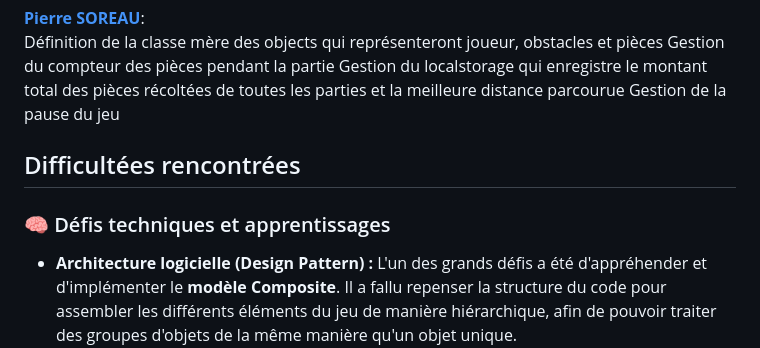
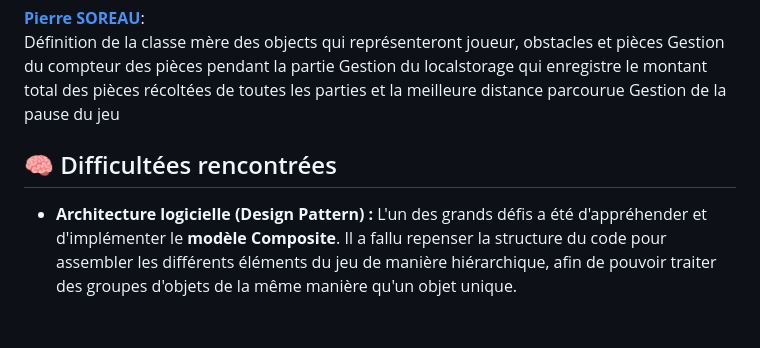
Before and after one commit to Eliottr45/DuckPropulsor, a Markdown page: README.md, the part around the change. Drawn GitHub-style; blank space fills up the shorter version.

Commit message:
Revise 'Difficultées rencontrées' section in README
Updated section titles and removed unnecessary details.

```diff
--- a/README.md
+++ b/README.md
@@ -80,9 +80,7 @@ Gestion du compteur des pièces pendant la partie
 Gestion du localstorage qui enregistre le montant total des pièces récoltées de toutes les parties et la meilleure distance parcourue
 Gestion de la pause du jeu
 
-## Difficultées rencontrées
-
-### 🧠 Défis techniques et apprentissages
+## 🧠 Difficultées rencontrées
 
 * **Architecture logicielle (Design Pattern) :** L'un des grands défis a été d'appréhender et d'implémenter le **modèle Composite**. Il a fallu repenser la structure du code pour assembler les différents éléments du jeu de manière hiérarchique, afin de pouvoir traiter des groupes d'objets de la même manière qu'un objet unique.
 * **Gestion du Scrolling Infini (Seamless) :** Pour reproduire l'effet de course infinie, il fallait gérer le déplacement continu du décor. La difficulté mathématique et logique était d'instancier, recycler et repositionner les éléments graphiques hors de l'écran de manière fluide, sans qu'ils ne se chevauchent ou ne créent de "trous" visuels.
```
